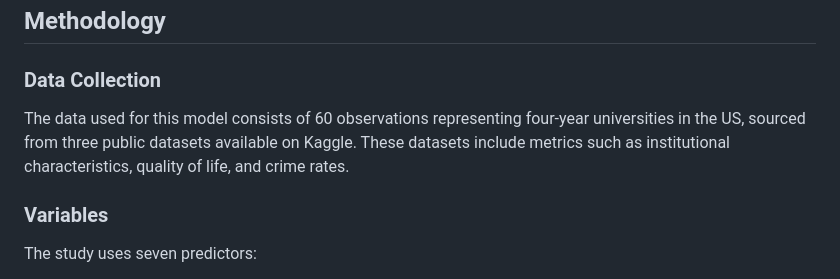
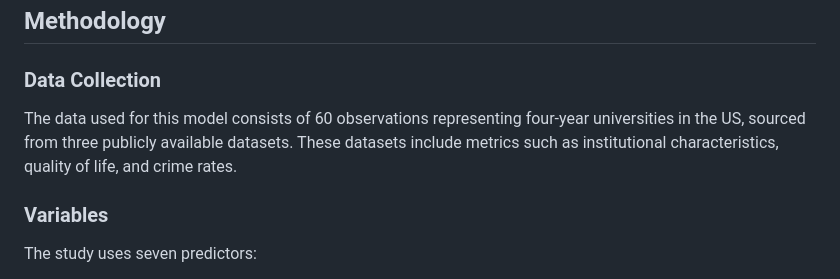
Before and after one commit to RoryQo/Tuition-Variation-Research, a Markdown page: README.md, the part around the change. Drawn GitHub-style.

```diff
--- a/README.md
+++ b/README.md
@@ -37,7 +37,7 @@ To evaluate my own tuition costs, I applied the model to the University of Pitts
 ## Methodology
 
 ### Data Collection
-The data used for this model consists of 60 observations representing four-year universities in the US, sourced from three public datasets available on Kaggle. These datasets include metrics such as institutional characteristics, quality of life, and crime rates.
+The data used for this model consists of 60 observations representing four-year universities in the US, sourced from three publicly available datasets. These datasets include metrics such as institutional characteristics, quality of life, and crime rates.
 
 ### Variables
 The study uses seven predictors:
```
